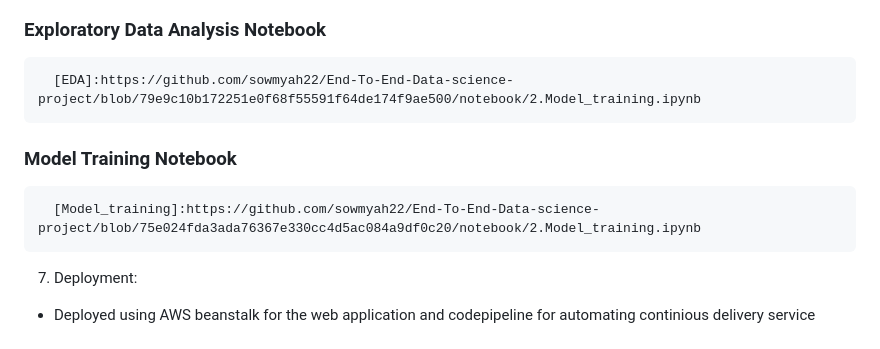
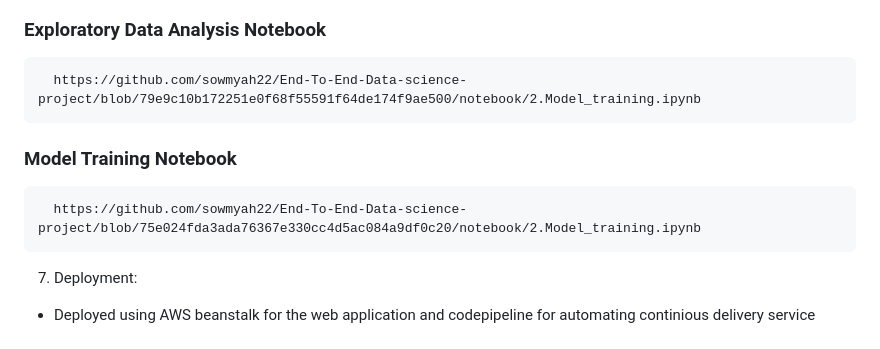
Before and after one commit to sowmyah22/End-To-End-Data-science-project, a Markdown page: README.md, the part around the change. GitHub-like rendering.

```diff
--- a/README.md
+++ b/README.md
@@ -71,9 +71,9 @@
      https://hub.docker.com/repository/docker/soumyah22/performanceindicator-app
 
    ### Exploratory Data Analysis Notebook
-      [EDA]:https://github.com/sowmyah22/End-To-End-Data-science-project/blob/79e9c10b172251e0f68f55591f64de174f9ae500/notebook/2.Model_training.ipynb
+      https://github.com/sowmyah22/End-To-End-Data-science-project/blob/79e9c10b172251e0f68f55591f64de174f9ae500/notebook/2.Model_training.ipynb
    ### Model Training Notebook
-      [Model_training]:https://github.com/sowmyah22/End-To-End-Data-science-project/blob/75e024fda3ada76367e330cc4d5ac084a9df0c20/notebook/2.Model_training.ipynb
+      https://github.com/sowmyah22/End-To-End-Data-science-project/blob/75e024fda3ada76367e330cc4d5ac084a9df0c20/notebook/2.Model_training.ipynb
 
    7. Deployment:
    * Deployed using AWS beanstalk for the web application and codepipeline for automating continious delivery service
```
